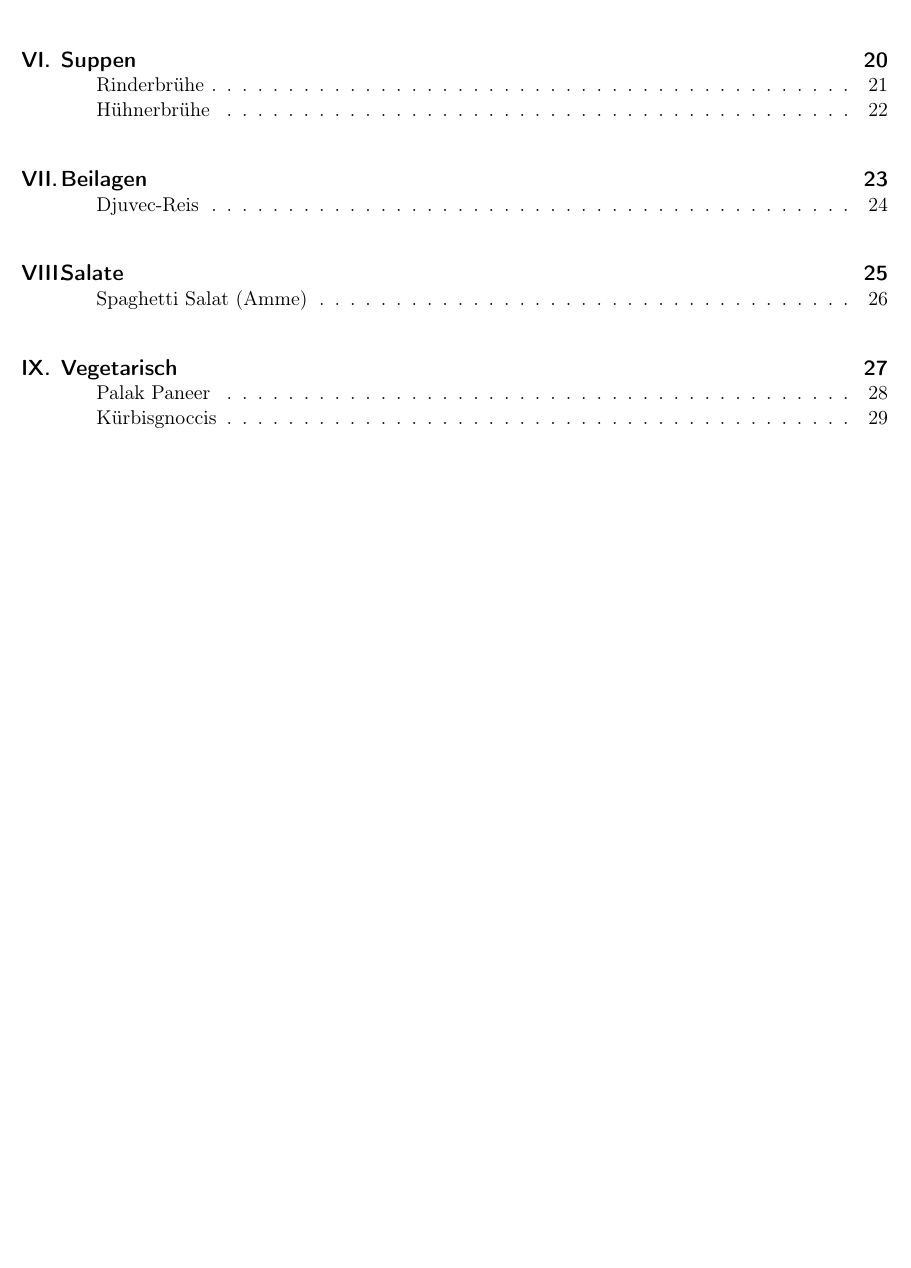
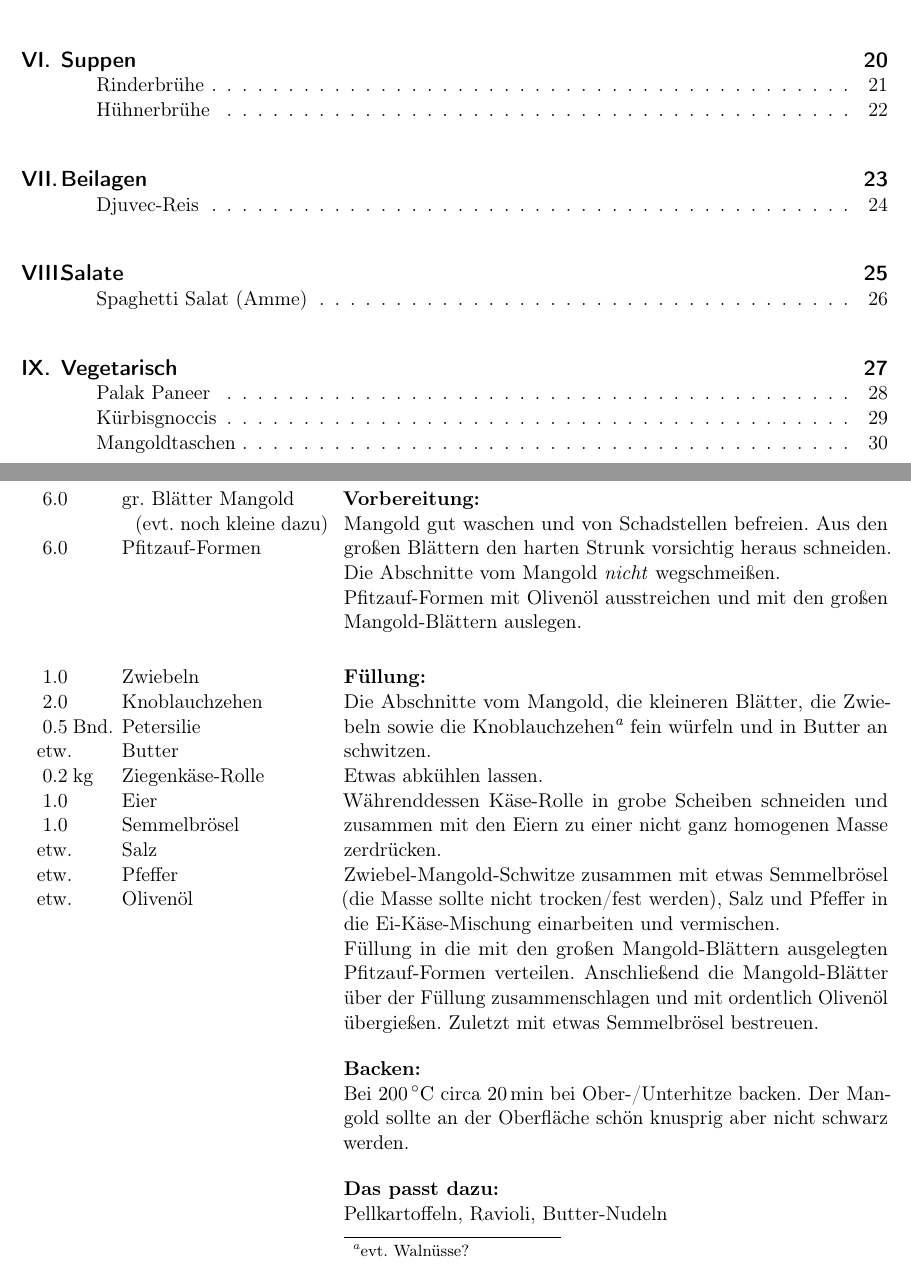
Before and after one commit to frechdev/Kochbuch, a LaTeX book (Kochbuch.tex, which reads Rezepte/Mangoldtaschen.tex): part of page 1 of 44 before the commit and two parts of pages 1 and 30 of 45 after it, the two joined at a grey line, cut so that both start at the same text, the shorter picture padded with empty space. Compiled offline with pdfLaTeX.

Commit message:
Mangoldtaschen hinzugefügt

```diff
--- /dev/null
+++ b/Rezepte/Mangoldtaschen.tex
@@ -0,0 +1,42 @@
+\begin{MyRecipe}{Mangoldtaschen}{\Calc{2}{\x} Personen (\Calc{6}{\x} Stück)}{20'' + 20''}
+
+	\ingredient[\Calc{6}{\x}]{} {gr. Blätter Mangold (evt. noch kleine dazu)}
+	\ingredient[\Calc{6}{\x}]{} {Pfitzauf-Formen}
+	\Step{Vorbereitung}
+	Mangold gut waschen und von Schadstellen befreien. Aus den großen Blättern den harten Strunk vorsichtig heraus schneiden. Die Abschnitte vom Mangold \emph{nicht} wegschmeißen.
+
+	Pfitzauf-Formen mit Olivenöl ausstreichen und mit den großen Mangold-Blättern auslegen.\par\bigskip
+
+	\ingredient[\Calc{1}{\x}]{} {Zwiebeln}
+	\ingredient[\Calc{2}{\x}]{} {Knoblauchzehen}
+	\ingredient[\Calc{0.5}{\x}]{Bnd.} {Petersilie}
+	\ingredient[]{etw.} {Butter}
+	\ingredient[\Calc{0.2}{\x}]{kg} {Ziegenkäse-Rolle}
+	\ingredient[\Calc{1}{\x}]{} {Eier}
+	\ingredient[\Calc{1}{\x}]{} {Semmelbrösel}
+	\ingredient[]{etw.} {Salz}
+	\ingredient[]{etw.} {Pfeffer}
+	\ingredient[]{etw.} {Olivenöl}
+	\Step{Füllung}
+	Die Abschnitte vom Mangold, die kleineren Blätter, die Zwiebeln sowie die Knoblauchzehen\footnote{evt. Walnüsse?} fein würfeln und in Butter an schwitzen.
+
+	Etwas abkühlen lassen.
+
+	Währenddessen Käse-Rolle in grobe Scheiben schneiden und zusammen mit den Eiern zu einer nicht ganz homogenen Masse zerdrücken.
+
+	Zwiebel-Mangold-Schwitze zusammen mit etwas Semmelbrösel (die Masse sollte nicht trocken/fest werden), Salz und Pfeffer in die Ei-Käse-Mischung einarbeiten und vermischen.
+
+	Füllung in die mit den großen Mangold-Blättern ausgelegten Pfitzauf-Formen verteilen. Anschließend die Mangold-Blätter über der Füllung zusammenschlagen und mit ordentlich Olivenöl übergießen. Zuletzt mit etwas Semmelbrösel bestreuen.
+	\par\bigskip
+
+	\Step{Backen}
+	Bei \SI{200}{\degreeCelsius} circa \SI{20}{\minute} bei Ober-/Unterhitze backen. Der Mangold sollte an der Oberfläche schön knusprig aber nicht schwarz werden.
+	\par\bigskip
+
+	\Step{Das passt dazu}
+	Pellkartoffeln, Ravioli, Butter-Nudeln
+
+
+
+
+\end{MyRecipe}
```
Also changed, not shown: Kochbuch.tex (+1 -0 lines).
